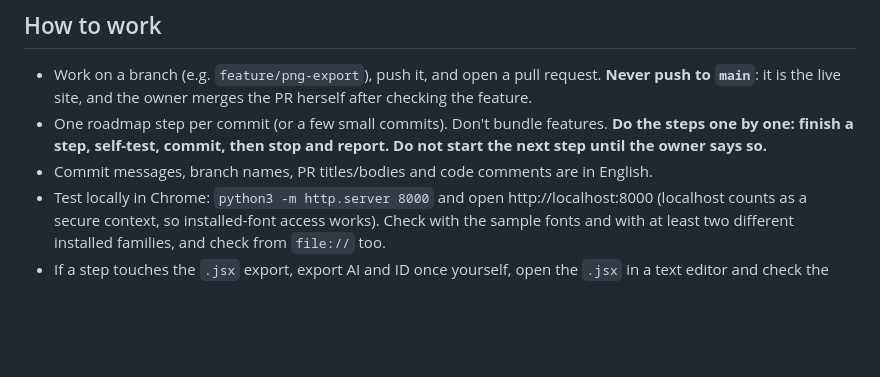
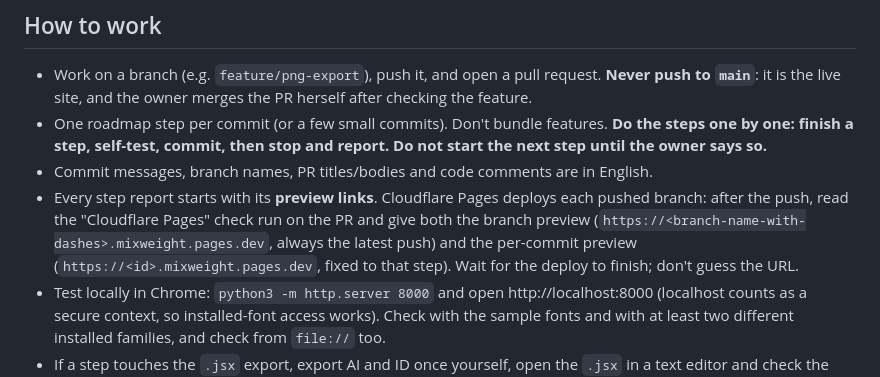
Before and after one commit to Z-tfs/Mixweight, a Markdown page: CLAUDE.md, the part around the change. Rendered like a GitHub page; blank space fills up the shorter version.

Commit message:
CLAUDE.md: start every step report with its preview links
Co-Authored-By: Claude Opus 5.5 <noreply@anthropic.com>
Claude-Session: https://claude.ai/code/session_01B4Pspf2Rdcvchk913BAc2C

```diff
--- a/CLAUDE.md
+++ b/CLAUDE.md
@@ -35,6 +35,7 @@ Everything is in `index.html` (~3300 lines) plus `demo-fonts.js`. Line numbers d
 - Work on a branch (e.g. `feature/png-export`), push it, and open a pull request. **Never push to `main`**: it is the live site, and the owner merges the PR herself after checking the feature.
 - One roadmap step per commit (or a few small commits). Don't bundle features. **Do the steps one by one: finish a step, self-test, commit, then stop and report. Do not start the next step until the owner says so.**
 - Commit messages, branch names, PR titles/bodies and code comments are in English.
+- Every step report starts with its **preview links**. Cloudflare Pages deploys each pushed branch: after the push, read the "Cloudflare Pages" check run on the PR and give both the branch preview (`https://<branch-name-with-dashes>.mixweight.pages.dev`, always the latest push) and the per-commit preview (`https://<id>.mixweight.pages.dev`, fixed to that step). Wait for the deploy to finish; don't guess the URL.
 - Test locally in Chrome: `python3 -m http.server 8000` and open http://localhost:8000 (localhost counts as a secure context, so installed-font access works). Check with the sample fonts and with at least two different installed families, and check from `file://` too.
 - If a step touches the `.jsx` export, export AI and ID once yourself, open the `.jsx` in a text editor and check the data. Then **tell the owner to run the export in Illustrator, InDesign and Photoshop**: you can't run Adobe apps, she can. Say exactly what to look for.
 - Existing saved sessions must keep loading: after a step, load a session saved with the previous version and confirm nothing breaks or moves.
```
